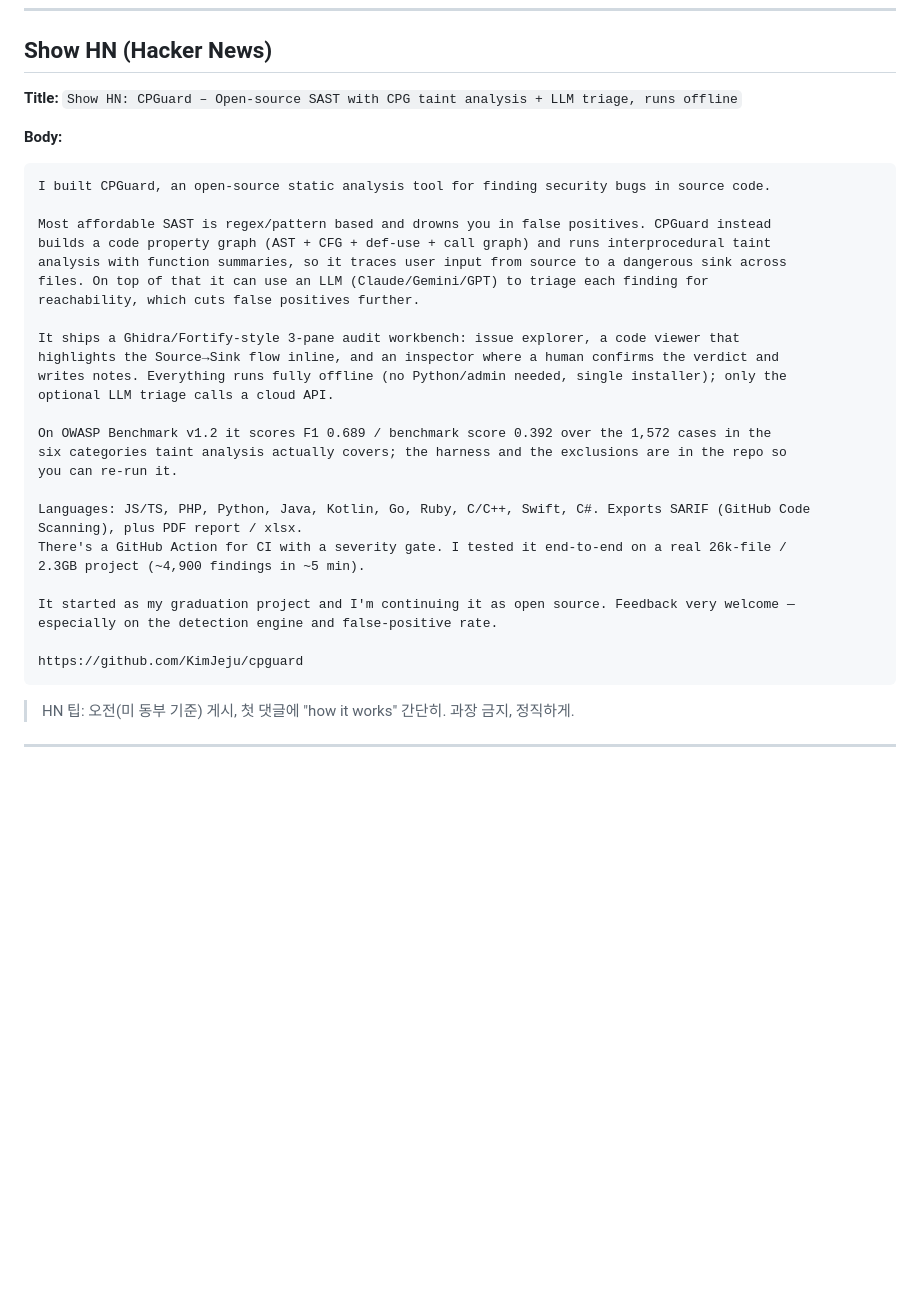
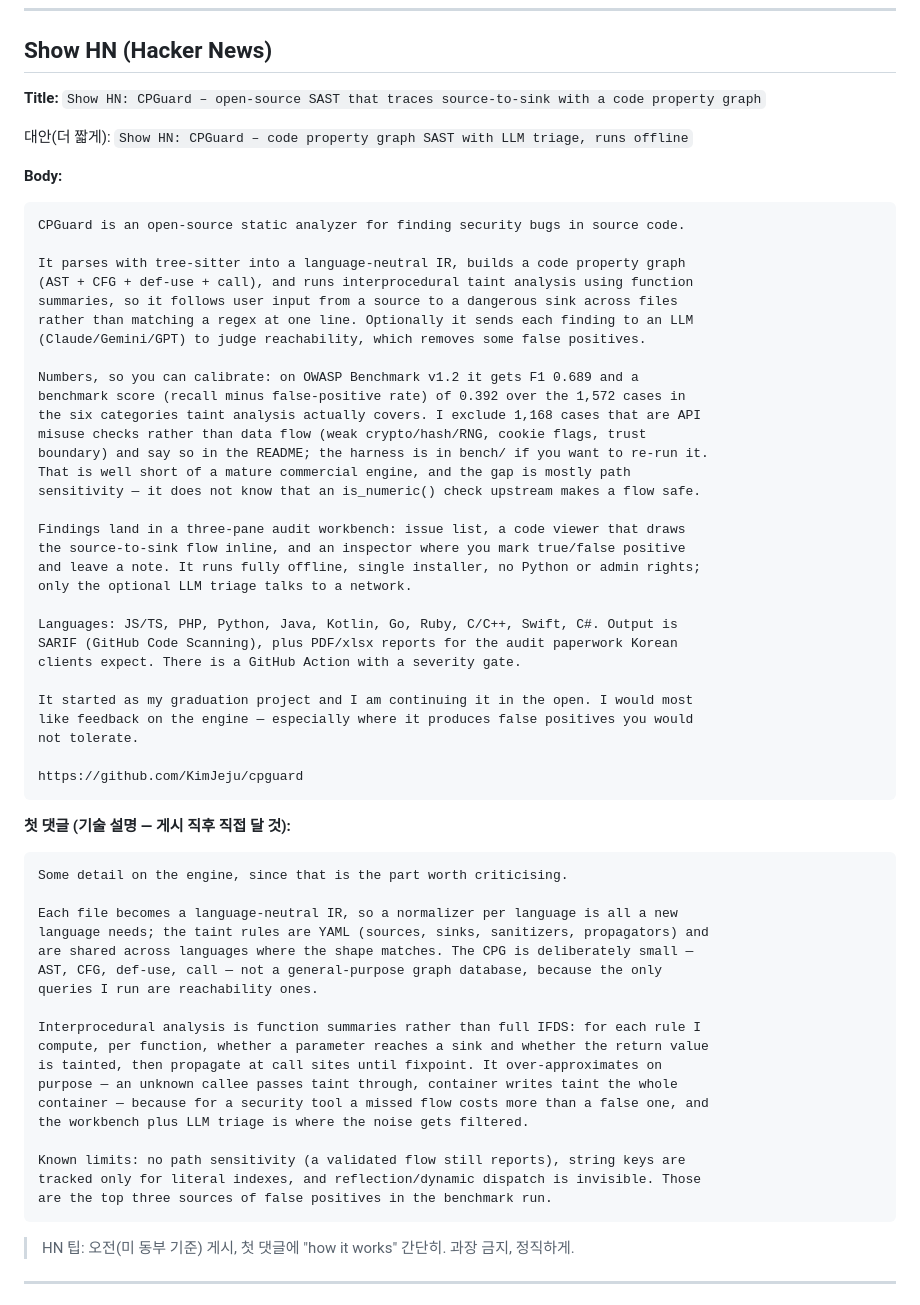
Before and after one commit to KimJeju/cpguard, a Markdown page: docs/promo-kit.md, the part around the change. Rendered like a GitHub page; blank space fills up the shorter version.

Commit message:
docs(promo): rewrite the Show HN draft
The old body opened by knocking other tools and gave no numbers, which
is the fastest way to get taken apart in the comments. Lead with how the
engine works, publish the OWASP Benchmark score with the exclusions
stated, and name the limitation behind most of the false positives (no
path sensitivity) before a reader has to find it.

Add a prepared first comment with the engine internals and the three
known limits, since that is what the audience asks for anyway.

Co-Authored-By: Claude Opus 5 <noreply@anthropic.com>

````diff
--- a/docs/promo-kit.md
+++ b/docs/promo-kit.md
@@ -31,36 +31,66 @@ repo: https://github.com/KimJeju/cpguard
 ## Show HN (Hacker News)
 
 **Title:**
-`Show HN: CPGuard – Open-source SAST with CPG taint analysis + LLM triage, runs offline`
+`Show HN: CPGuard – open-source SAST that traces source-to-sink with a code property graph`
+
+대안(더 짧게): `Show HN: CPGuard – code property graph SAST with LLM triage, runs offline`
 
 **Body:**
 ```
-I built CPGuard, an open-source static analysis tool for finding security bugs in source code.
+CPGuard is an open-source static analyzer for finding security bugs in source code.
 
-Most affordable SAST is regex/pattern based and drowns you in false positives. CPGuard instead
-builds a code property graph (AST + CFG + def-use + call graph) and runs interprocedural taint
-analysis with function summaries, so it traces user input from source to a dangerous sink across
-files. On top of that it can use an LLM (Claude/Gemini/GPT) to triage each finding for
-reachability, which cuts false positives further.
+It parses with tree-sitter into a language-neutral IR, builds a code property graph
+(AST + CFG + def-use + call), and runs interprocedural taint analysis using function
+summaries, so it follows user input from a source to a dangerous sink across files
+rather than matching a regex at one line. Optionally it sends each finding to an LLM
+(Claude/Gemini/GPT) to judge reachability, which removes some false positives.
 
-It ships a Ghidra/Fortify-style 3-pane audit workbench: issue explorer, a code viewer that
-highlights the Source→Sink flow inline, and an inspector where a human confirms the verdict and
-writes notes. Everything runs fully offline (no Python/admin needed, single installer); only the
-optional LLM triage calls a cloud API.
+Numbers, so you can calibrate: on OWASP Benchmark v1.2 it gets F1 0.689 and a
+benchmark score (recall minus false-positive rate) of 0.392 over the 1,572 cases in
+the six categories taint analysis actually covers. I exclude 1,168 cases that are API
+misuse checks rather than data flow (weak crypto/hash/RNG, cookie flags, trust
+boundary) and say so in the README; the harness is in bench/ if you want to re-run it.
+That is well short of a mature commercial engine, and the gap is mostly path
+sensitivity — it does not know that an is_numeric() check upstream makes a flow safe.
 
-On OWASP Benchmark v1.2 it scores F1 0.689 / benchmark score 0.392 over the 1,572 cases in the
-six categories taint analysis actually covers; the harness and the exclusions are in the repo so
-you can re-run it.
+Findings land in a three-pane audit workbench: issue list, a code viewer that draws
+the source-to-sink flow inline, and an inspector where you mark true/false positive
+and leave a note. It runs fully offline, single installer, no Python or admin rights;
+only the optional LLM triage talks to a network.
 
-Languages: JS/TS, PHP, Python, Java, Kotlin, Go, Ruby, C/C++, Swift, C#. Exports SARIF (GitHub Code Scanning), plus PDF report / xlsx.
-There's a GitHub Action for CI with a severity gate. I tested it end-to-end on a real 26k-file /
-2.3GB project (~4,900 findings in ~5 min).
+Languages: JS/TS, PHP, Python, Java, Kotlin, Go, Ruby, C/C++, Swift, C#. Output is
+SARIF (GitHub Code Scanning), plus PDF/xlsx reports for the audit paperwork Korean
+clients expect. There is a GitHub Action with a severity gate.
 
-It started as my graduation project and I'm continuing it as open source. Feedback very welcome —
-especially on the detection engine and false-positive rate.
+It started as my graduation project and I am continuing it in the open. I would most
+like feedback on the engine — especially where it produces false positives you would
+not tolerate.
 
 https://github.com/KimJeju/cpguard
 ```
+
+**첫 댓글 (기술 설명 — 게시 직후 직접 달 것):**
+```
+Some detail on the engine, since that is the part worth criticising.
+
+Each file becomes a language-neutral IR, so a normalizer per language is all a new
+language needs; the taint rules are YAML (sources, sinks, sanitizers, propagators) and
+are shared across languages where the shape matches. The CPG is deliberately small —
+AST, CFG, def-use, call — not a general-purpose graph database, because the only
+queries I run are reachability ones.
+
+Interprocedural analysis is function summaries rather than full IFDS: for each rule I
+compute, per function, whether a parameter reaches a sink and whether the return value
+is tainted, then propagate at call sites until fixpoint. It over-approximates on
+purpose — an unknown callee passes taint through, container writes taint the whole
+container — because for a security tool a missed flow costs more than a false one, and
+the workbench plus LLM triage is where the noise gets filtered.
+
+Known limits: no path sensitivity (a validated flow still reports), string keys are
+tracked only for literal indexes, and reflection/dynamic dispatch is invisible. Those
+are the top three sources of false positives in the benchmark run.
+```
+
 > HN 팁: 오전(미 동부 기준) 게시, 첫 댓글에 "how it works" 간단히. 과장 금지, 정직하게.
 
 ---
````
